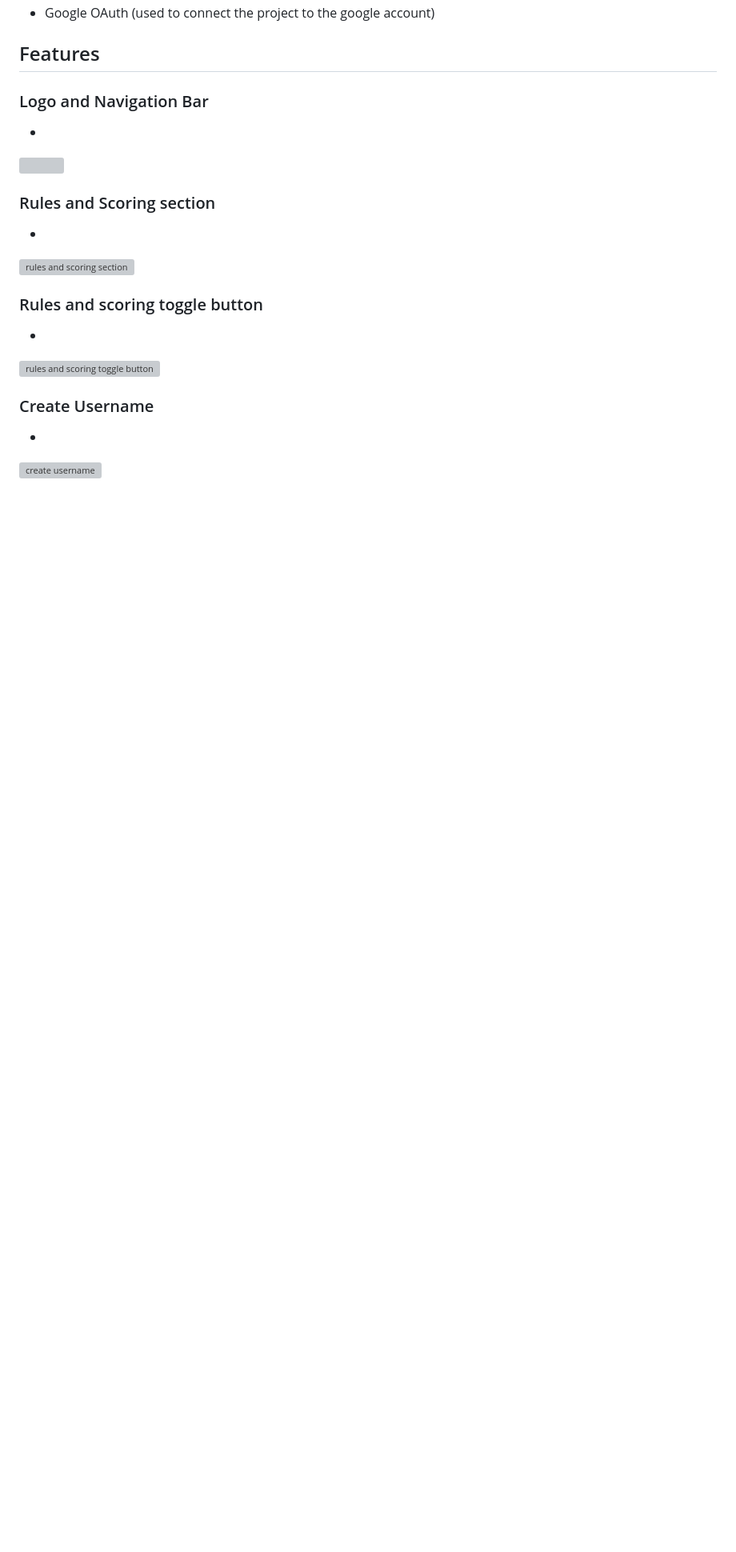
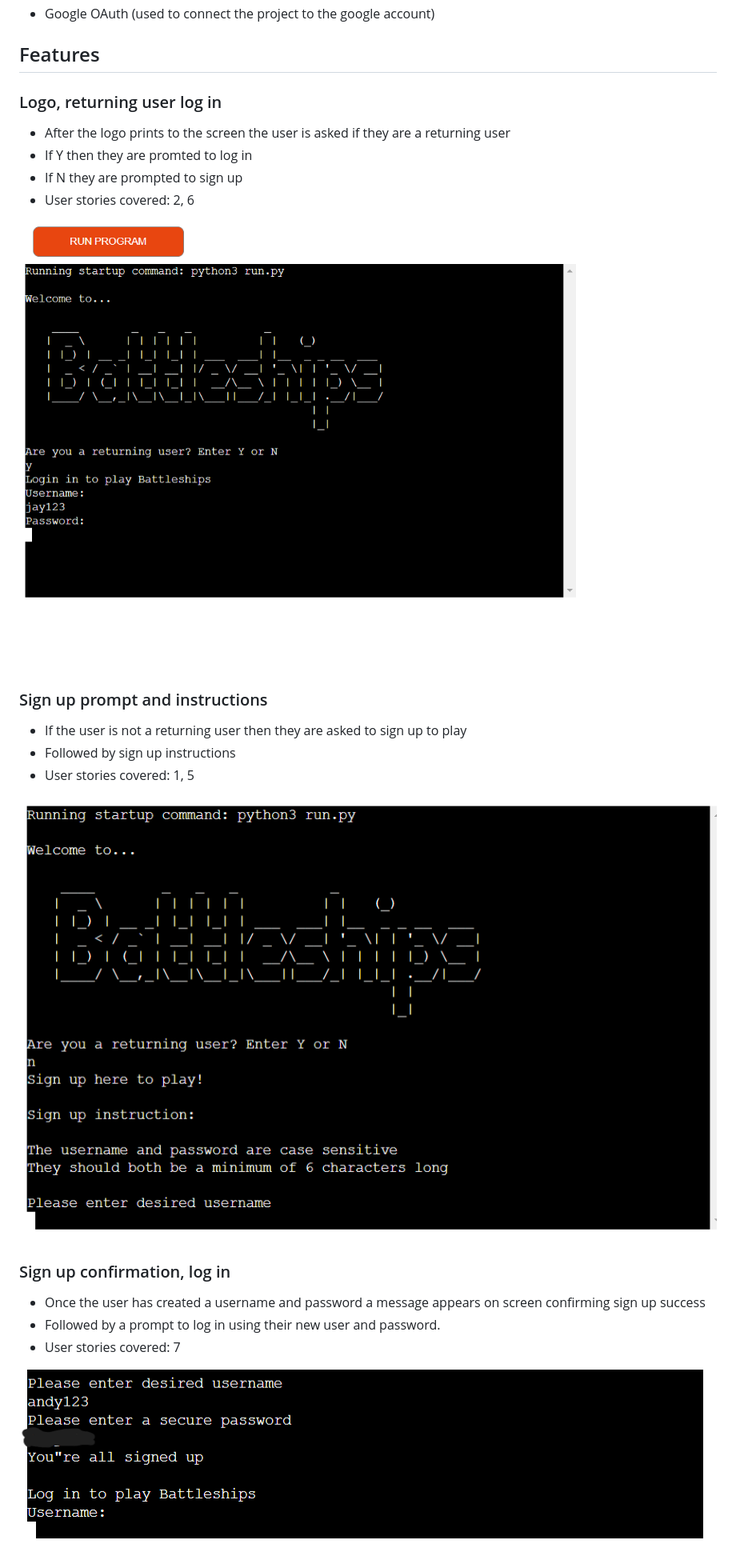
Before and after one commit to Jason-fos/battleships, a Markdown page: README.md, the part around the change printed below. Shown: that part at 80% size. Drawn GitHub-style; blank space fills up the shorter version; grey boxes are pictures that could not be loaded.

```diff
--- a/README.md
+++ b/README.md
@@ -162,21 +162,25 @@
 ## Features
 
 
-### Logo and Navigation Bar
--
-![]()
+### Logo, returning user log in
+- After the logo prints to the screen the user is asked if they are a returning user
+- If Y then they are promted to log in
+- If N they are prompted to sign up
+- User stories covered: 2, 6
 
-### Rules and Scoring section
--
+![Logo, returning user log in](docs/features/returning-user-login.png)
 
-![rules and scoring section]()
+### Sign up prompt and instructions
+- If the user is not a returning user then they are asked to sign up to play
+- Followed by sign up instructions
+- User stories covered: 1, 5
 
-### Rules and scoring toggle button
--
+![Sign up prompt and instructions](docs/features/sign-up-instructions.png)
 
-![rules and scoring toggle button]()
+### Sign up confirmation, log in
+- Once the user has created a username and password a message appears on screen confirming sign up success
+- Followed by a prompt to log in using their new user and password.
+- User stories covered: 7
 
-### Create Username
--
-![create username]()
+![Sign up confirmation, log in](docs/features/sign-up-confirmation.png)
 
```
Also changed, not shown: other parts of README.md (+38 -15 lines), docs/features/input-validation.png (added).
